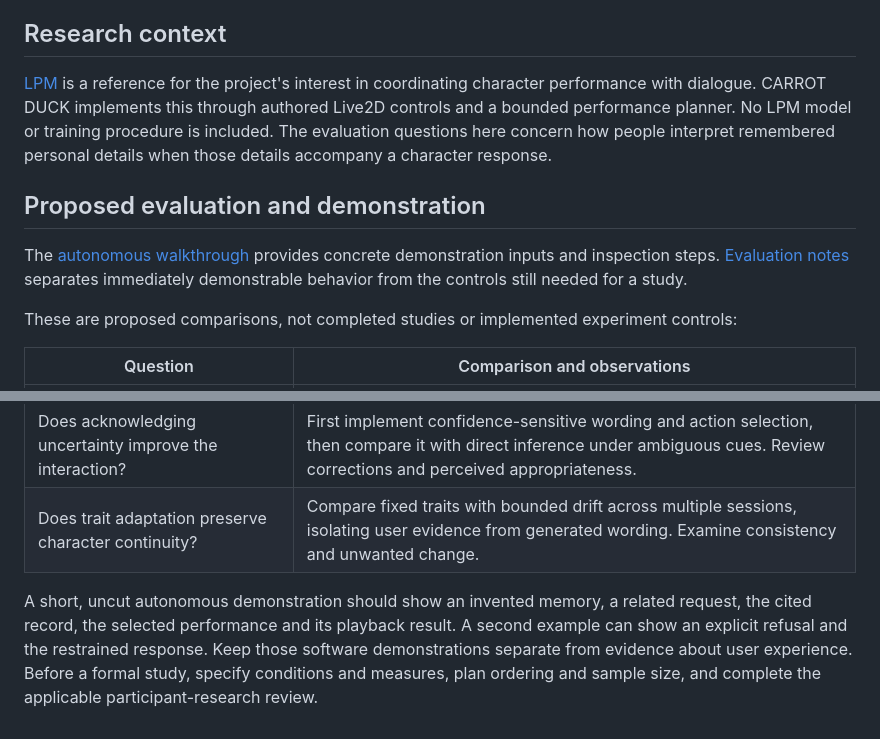
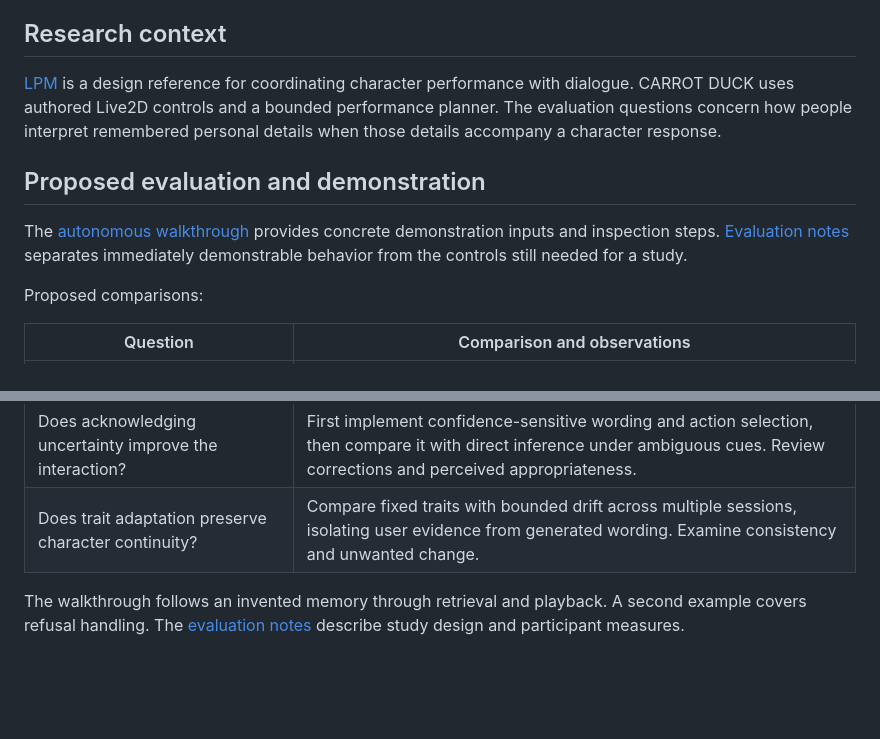
Before and after one commit to carrotduck/carrot-duck, a Markdown page: docs/AGENT_SYSTEMS.md, 2 parts joined by grey strips. Drawn GitHub-style; blank space fills up the shorter version.

```diff
--- a/docs/AGENT_SYSTEMS.md
+++ b/docs/AGENT_SYSTEMS.md
@@ -43,13 +43,13 @@ The character controller makes the presentation observable through gestures, exp
 
 ## Research context
 
-[LPM](https://large-performance-model.github.io/) is a reference for the project's interest in coordinating character performance with dialogue. CARROT DUCK implements this through authored Live2D controls and a bounded performance planner. No LPM model or training procedure is included. The evaluation questions here concern how people interpret remembered personal details when those details accompany a character response.
+[LPM](https://large-performance-model.github.io/) is a design reference for coordinating character performance with dialogue. CARROT DUCK uses authored Live2D controls and a bounded performance planner. The evaluation questions concern how people interpret remembered personal details when those details accompany a character response.
 
 ## Proposed evaluation and demonstration
 
 The [autonomous walkthrough](AUTONOMOUS_WALKTHROUGH.md) provides concrete demonstration inputs and inspection steps. [Evaluation notes](EVALUATION.md) separates immediately demonstrable behavior from the controls still needed for a study.
 
-These are proposed comparisons, not completed studies or implemented experiment controls:
+Proposed comparisons:
 
 | Question | Comparison and observations |
 | --- | --- |
@@ -58,4 +58,4 @@ These are proposed comparisons, not completed studies or implemented experiment
 | Does acknowledging uncertainty improve the interaction? | First implement confidence-sensitive wording and action selection, then compare it with direct inference under ambiguous cues. Review corrections and perceived appropriateness. |
 | Does trait adaptation preserve character continuity? | Compare fixed traits with bounded drift across multiple sessions, isolating user evidence from generated wording. Examine consistency and unwanted change. |
 
-A short, uncut autonomous demonstration should show an invented memory, a related request, the cited record, the selected performance and its playback result. A second example can show an explicit refusal and the restrained response. Keep those software demonstrations separate from evidence about user experience. Before a formal study, specify conditions and measures, plan ordering and sample size, and complete the applicable participant-research review.
+The walkthrough follows an invented memory through retrieval and playback. A second example covers refusal handling. The [evaluation notes](EVALUATION.md) describe study design and participant measures.
```
Also changed, not shown: other parts of docs/AGENT_SYSTEMS.md (+10 -10 lines), docs/ARCHITECTURE.md (+7 -7 lines), docs/CHARACTER.md (+10 -11 lines).
